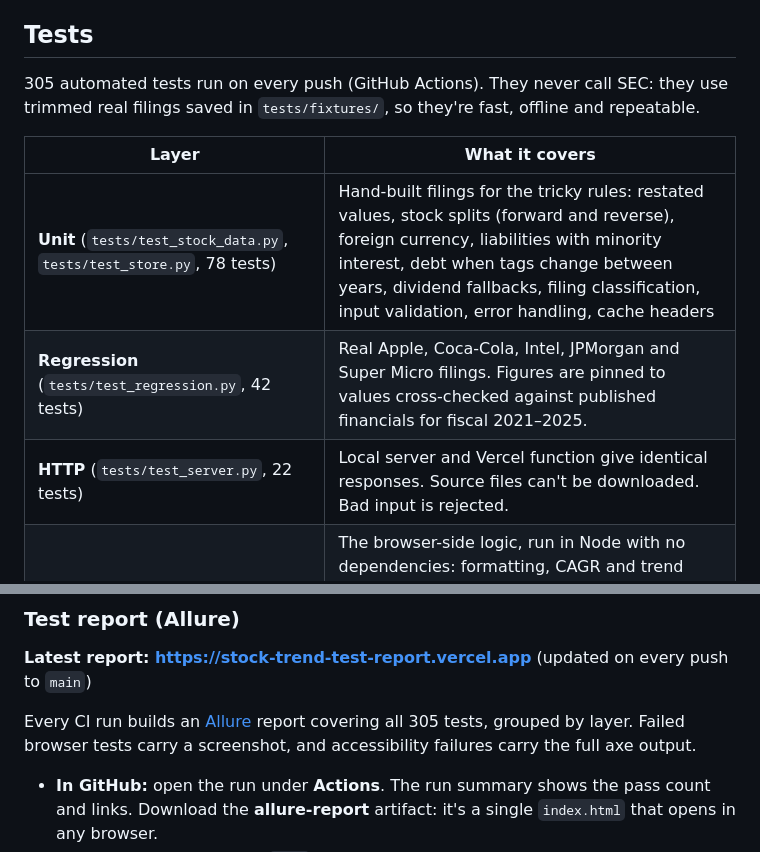
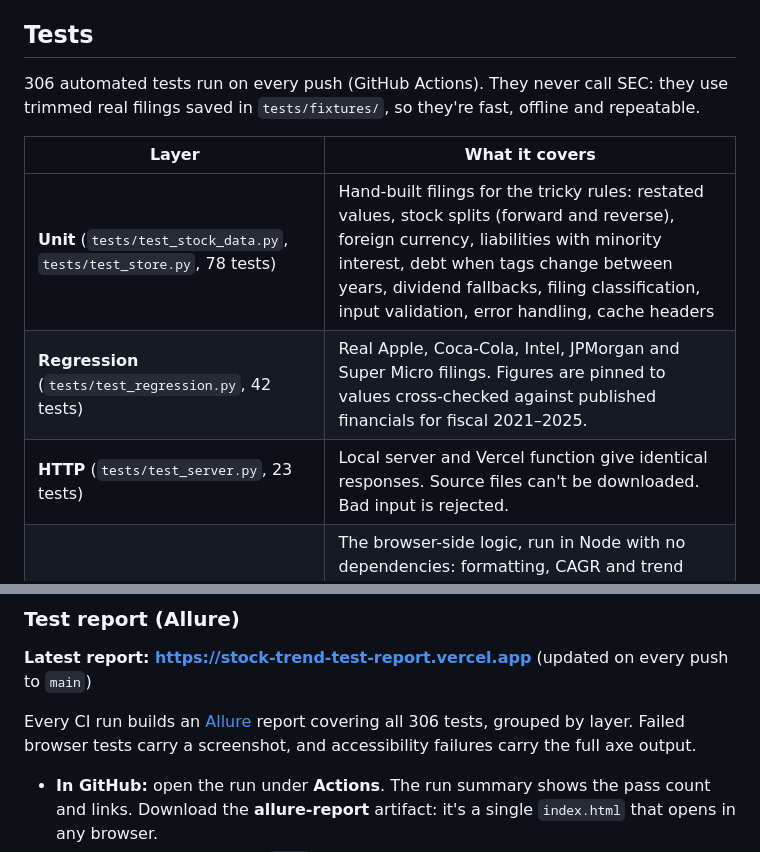
Before and after one commit to dipak-nehe/stock-trend-analyzer, a Markdown page: README.md, 2 parts joined by grey strips. GitHub-like rendering.

Commit message:
README: update test counts
Co-Authored-By: Claude Opus 5.5 <noreply@anthropic.com>

```diff
--- a/README.md
+++ b/README.md
@@ -80,13 +80,13 @@ API responses are cached on Vercel's CDN for a day (`s-maxage=86400`), so repeat
 
 ## Tests
 
-305 automated tests run on every push (GitHub Actions). They never call SEC: they use trimmed real filings saved in `tests/fixtures/`, so they're fast, offline and repeatable.
+306 automated tests run on every push (GitHub Actions). They never call SEC: they use trimmed real filings saved in `tests/fixtures/`, so they're fast, offline and repeatable.
 
 | Layer | What it covers |
 |---|---|
 | **Unit** (`tests/test_stock_data.py`, `tests/test_store.py`, 78 tests) | Hand-built filings for the tricky rules: restated values, stock splits (forward and reverse), foreign currency, liabilities with minority interest, debt when tags change between years, dividend fallbacks, filing classification, input validation, error handling, cache headers |
 | **Regression** (`tests/test_regression.py`, 42 tests) | Real Apple, Coca-Cola, Intel, JPMorgan and Super Micro filings. Figures are pinned to values cross-checked against published financials for fiscal 2021–2025. |
-| **HTTP** (`tests/test_server.py`, 22 tests) | Local server and Vercel function give identical responses. Source files can't be downloaded. Bad input is rejected. |
+| **HTTP** (`tests/test_server.py`, 23 tests) | Local server and Vercel function give identical responses. Source files can't be downloaded. Bad input is rejected. |
 | **JavaScript unit** (`tests/js/`, 60 tests) | The browser-side logic, run in Node with no dependencies: formatting, CAGR and trend labels, every red-flag rule, the Graham/Buffett checklists and value estimate, the growth table and filing-history views, and the comparison rules (mark directions, bank and negative-equity n/a, indexed growth, caveats) |
 | **End-to-end** (`tests/e2e/test_ui.py` and `test_compare.py`, 72 tests) | Playwright drives the real page in Chromium: the results guide, the at-a-glance card and tabs (including keyboard navigation and links to a tab), search, charts, red flags, filing-history filters, price-based valuation, bank handling, errors, disclaimer, phone layout, and no JavaScript errors. `tests/e2e/test_compare.py` (14 tests) covers the compare page: the link appearing only after a result, the first stock pre-loaded, loading the second, marks, prices, swap, deep links, same-ticker and unknown-ticker errors, language carry-over and phone width. |
 | **Accessibility** (`tests/e2e/test_accessibility.py`, 31 tests) | axe-core checks against WCAG 2.0/2.1/2.2 A and AA plus best practices, on the landing page, every results tab and the compare page, in light and dark mode, English and Spanish, and desktop and phone width. Keyboard-only checks cover search, the tabs, the At a glance lines and scrolling the wide tables. |
@@ -105,7 +105,7 @@ node --test tests/js/*.test.js   # JavaScript unit tests (Node 20+)
 
 **Latest report: https://stock-trend-test-report.vercel.app** (updated on every push to `main`)
 
-Every CI run builds an [Allure](https://allurereport.org) report covering all 305 tests, grouped by layer. Failed browser tests carry a screenshot, and accessibility failures carry the full axe output.
+Every CI run builds an [Allure](https://allurereport.org) report covering all 306 tests, grouped by layer. Failed browser tests carry a screenshot, and accessibility failures carry the full axe output.
 
 - **In GitHub:** open the run under **Actions**. The run summary shows the pass count and links. Download the **allure-report** artifact: it's a single `index.html` that opens in any browser.
 - **On Vercel:** every push to `main` publishes the latest report to its own site (above), through the Vercel REST API (`.github/scripts/publish_report.py`). This needs a `VERCEL_TOKEN` repository secret with access to the whole account or team; a token limited to specific projects can't create the report site. The link appears in the run summary and the log.
```
